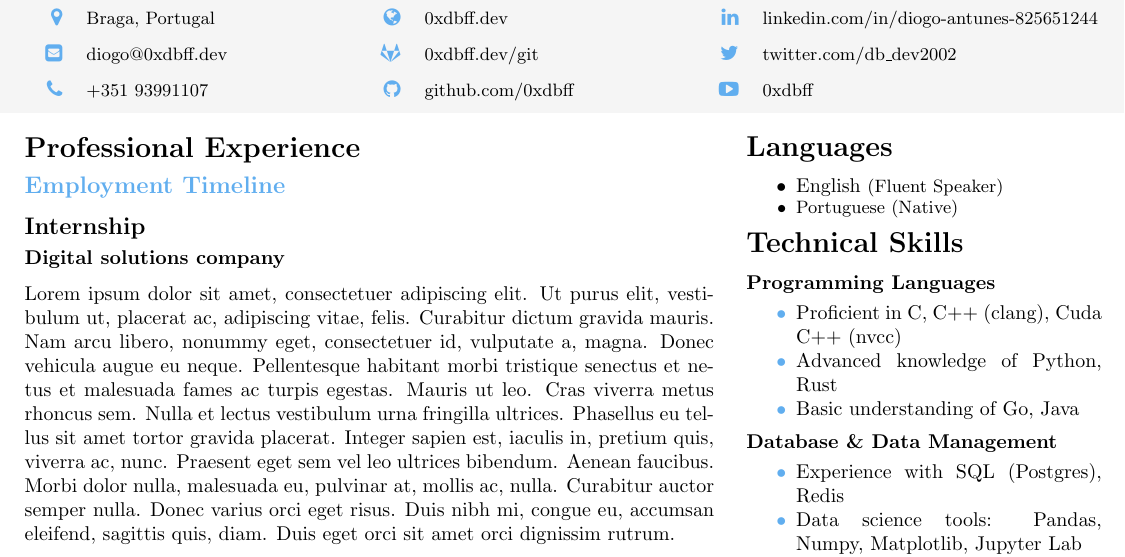
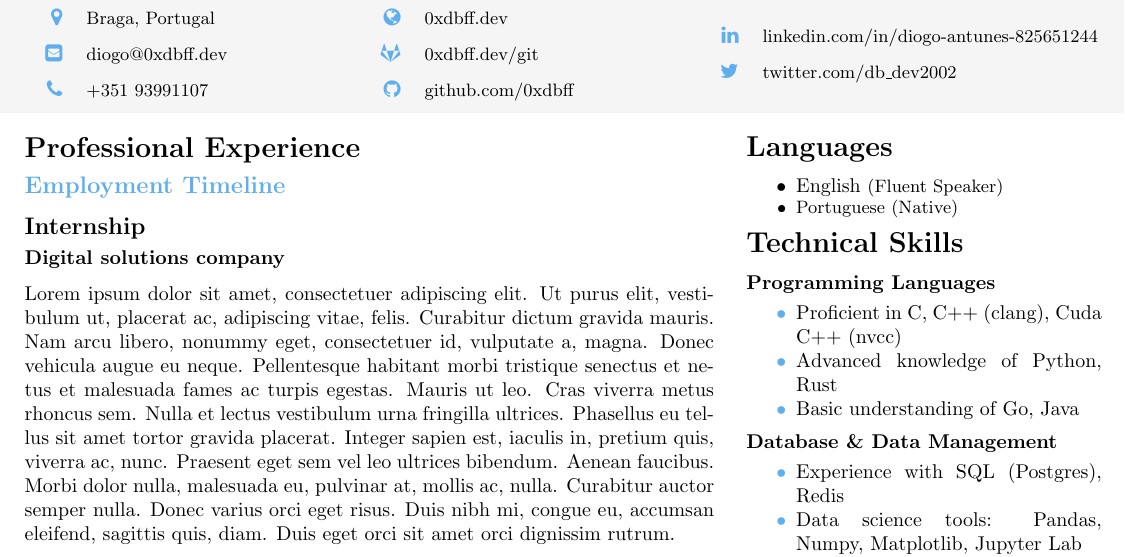
Before and after one commit to 0xdbff/resume, a LaTeX document (main.tex): part of page 1 of 2, cut so that both start at the same text. Compiled offline with pdfLaTeX.

Commit message:
sync locals

```diff
--- a/main.tex
+++ b/main.tex
@@ -86,7 +86,7 @@
             \begin{tabular}{@{}ll@{}}
                 \phantom\faEnvelopeSquare\llap{\color{blue}\faLinkedin} & \small\href{https://linkedin.com/}{linkedin.com/in/diogo-antunes-825651244}\\
                 \phantom\faEnvelopeSquare\llap{\color{blue}\faTwitter} & \small\href{https://twitter.com/}{twitter.com/db\_dev2002} \\
-                \phantom\faEnvelopeSquare\llap{\color{blue}\faYoutubePlay} & \small\href{https://www.youtube.com/channel/UCG_3ItTbECtfT0HSGN3Brng}{0xdbff}
+                % \phantom\faEnvelopeSquare\llap{\color{blue}\faYoutubePlay} & \small\href{https://www.youtube.com/channel/UCG_3ItTbECtfT0HSGN3Brng}{0xdbff}
             \end{tabular}
         \end{minipage}
         \hfill % centers the content
```
